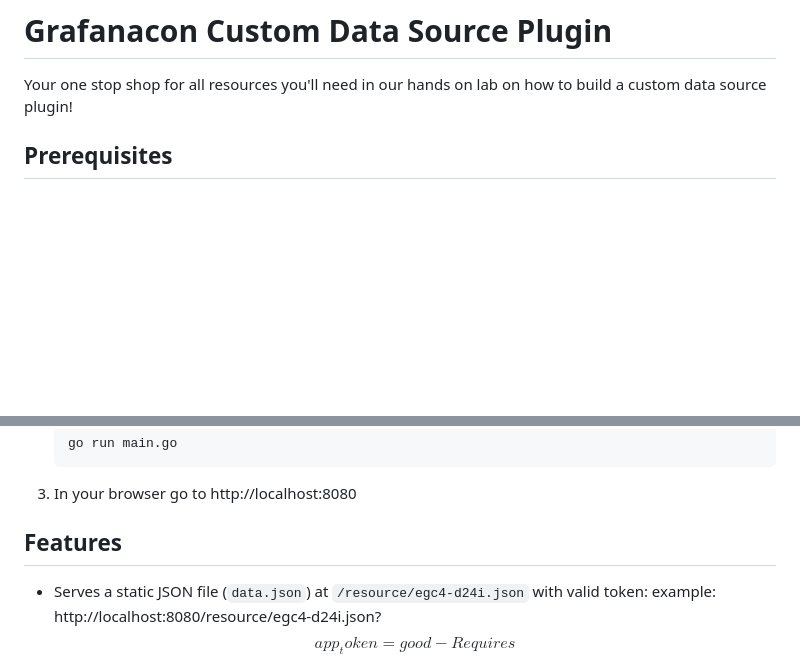
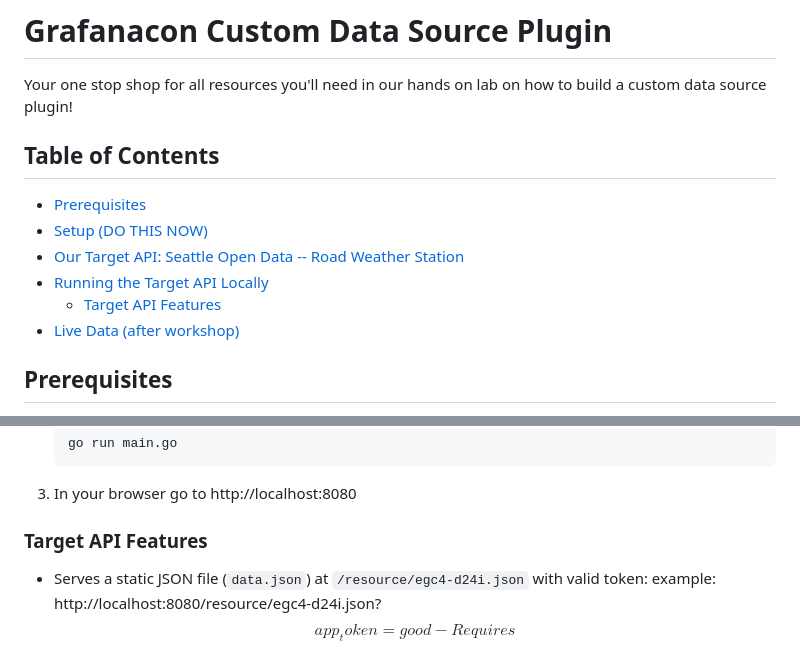
Before and after one commit to grafana/grafanacon-custom-data-source-plugin, a Markdown page: README.md, 2 parts joined by grey strips. Drawn GitHub-style; blank space fills up the shorter version.

Commit message:
Add table of contents

````diff
--- a/README.md
+++ b/README.md
@@ -1,6 +1,15 @@
 # Grafanacon Custom Data Source Plugin
 
 Your one stop shop for all resources you'll need in our hands on lab on how to build a custom data source plugin!
+
+## Table of Contents
+- [Prerequisites](#prerequisites)
+- [Setup (DO THIS NOW)](#setup-do-this-now)
+- [Our Target API: Seattle Open Data -- Road Weather Station](#our-target-api-seattle-open-data----road-weather-station)
+- [Running the Target API Locally](#running-the-target-api-locally)
+  - [Target API Features](#target-api-features)
+- [Live Data (after workshop)](#live-data-after-workshop)
+
 
 ## Prerequisites
 - Docker
@@ -43,7 +52,7 @@ A grafana data source plugin queries data from an external api and then visualiz
    ```
 3. In your browser go to http://localhost:8080
 
-## Features
+### Target API Features
 
 - Serves a static JSON file (`data.json`) at `/resource/egc4-d24i.json` with valid token: example: http://localhost:8080/resource/egc4-d24i.json?$$app_token=good
 - Requires `$$app_token=good` query parameter, can test failing auth at http://localhost:8080/resource/egc4-d24i.json?$$app_token=bad
````
